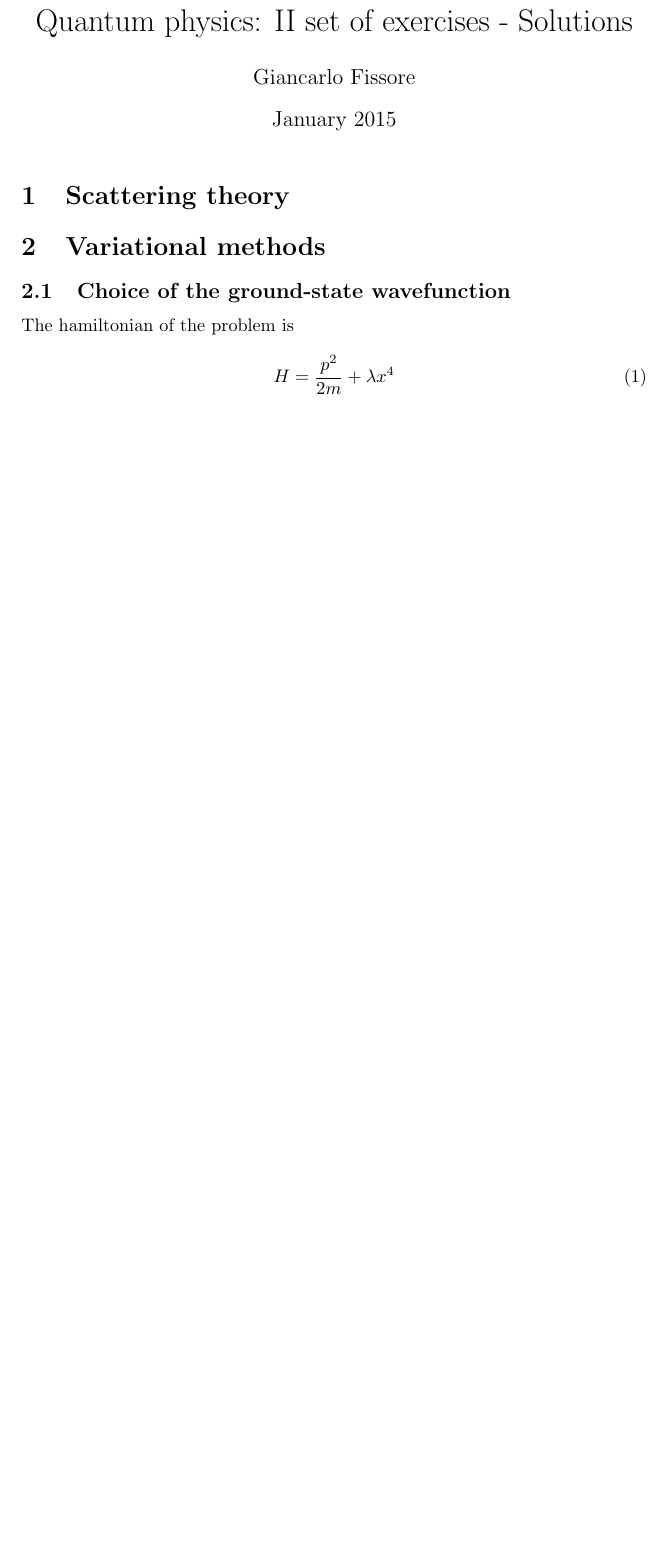
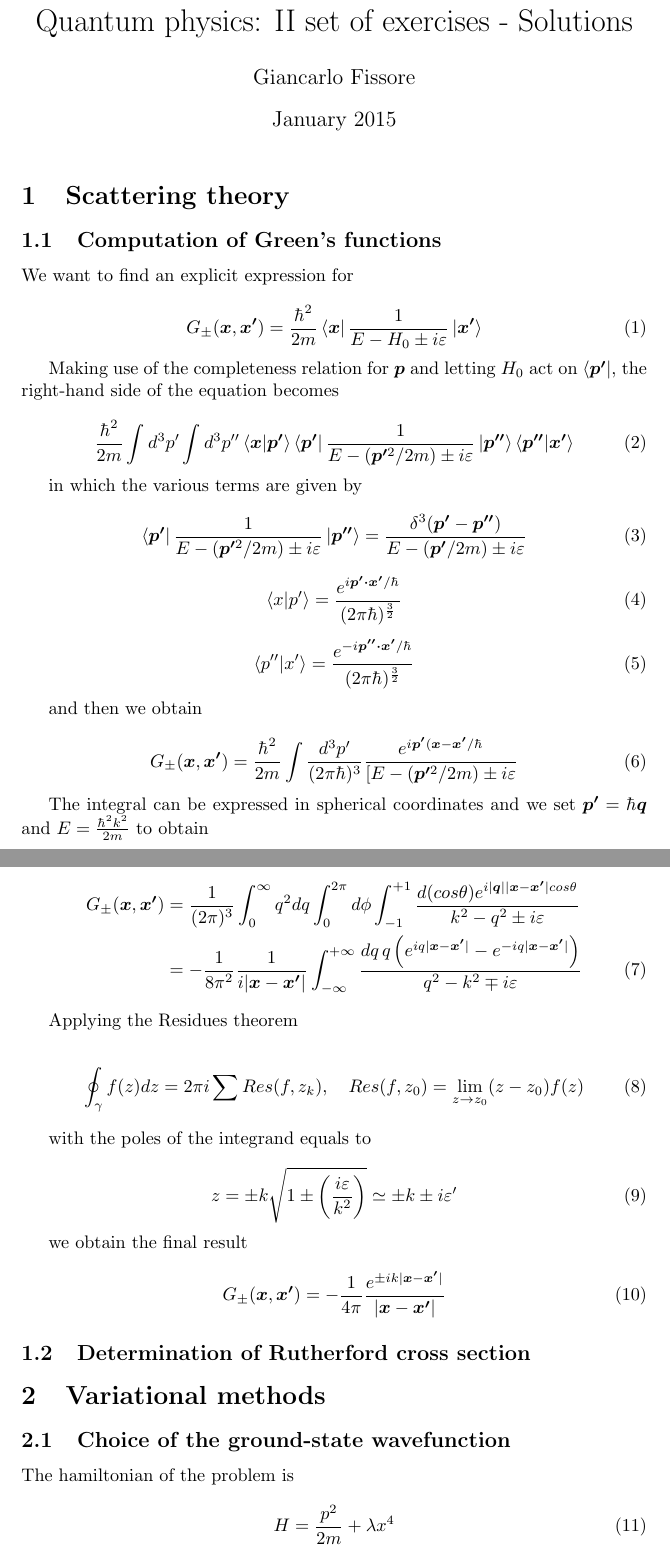
Before and after one commit to doubleslashG/qm-ex, a LaTeX document (solutions_II_set.tex): part of page 1 of 10 before the commit and two parts of pages 1 and 2 of 11 after it, the two joined at a grey line, cut so that both start at the same text, the shorter picture padded with empty space. Compiled offline with pdfLaTeX.

Commit message:
Computed Green's functions.

```diff
--- a/solutions_II_set.tex
+++ b/solutions_II_set.tex
@@ -21,6 +21,68 @@
 \maketitle
 
 \section{Scattering theory}
+
+\subsection{Computation of Green’s functions}
+
+We want to find an explicit expression for
+
+\begin{equation}
+G_{\pm}(\bm{x},\bm{x'}) = \frac{\hbar^2}{2m} \bra{\bm{x}} \frac{1}{E - H_0 \pm i\varepsilon} \ket{\bm{x'}}
+\end{equation}
+
+Making use of the completeness relation for \( \bm{p} \) and letting \( H_0 \) act on \( \bra{\bm{p'}} \), the right-hand side of the equation becomes
+
+\begin{equation}
+\frac{\hbar^2}{2m} \int d^3p' \int d^3p'' \braket{\bm{x}}{\bm{p'}} \bra{\bm{p'}} \frac{1}{E - (\bm{p'}^2/2m) \pm i\varepsilon} \ket{\bm{p''}} \braket{\bm{p''}}{\bm{x'}}
+\end{equation}
+
+in which the various terms are given by
+
+\begin{equation}
+\bra{\bm{p'}} \frac{1}{E - (\bm{p'}^2/2m) \pm i\varepsilon} \ket{\bm{p''}} = \frac{\delta^3(\bm{p'}-\bm{p''})}{E - (\bm{p'}/2m) \pm i \varepsilon}
+\end{equation}
+
+\begin{equation}
+\braket{x}{p'} = \frac{e^{i\bm{p' \cdot x'}/\hbar}}{(2\pi\hbar)^{\frac{3}{2}}}
+\end{equation}
+
+\begin{equation}
+\braket{p''}{x'} = \frac{e^{-i\bm{p'' \cdot x'}/\hbar}}{(2\pi\hbar)^{\frac{3}{2}}}
+\end{equation}
+
+and then we obtain
+
+\begin{equation}
+G_{\pm}(\bm{x},\bm{x'}) = \frac{\hbar^2}{2m} \int \frac{d^3p'}{(2\pi\hbar)^3} \frac{e^{i\bm{p'}(\bm{x}-\bm{x'}/\hbar}}{[E - (\bm{p'}^2/2m) \pm i \varepsilon}
+\end{equation}
+
+The integral can be expressed in spherical coordinates and we set \(\bm{p'} = \hbar\bm{q} \) and \( E = \frac{\hbar^2k^2}{2m} \) to obtain
+
+\begin{align}
+G_{\pm}(\bm{x},\bm{x'}) & = \frac{1}{(2\pi)^3} \int_0^{\infty} q^2 dq \int_0^{2\pi} d\phi \int_{-1}^{+1} \frac{d(cos\theta)e^{i|\bm{q}||\bm{x}-\bm{x'}|cos\theta}}{k^2-q^2\pm i\varepsilon} \nonumber \\
+& = -\frac{1}{8\pi^2} \frac{1}{i|\bm{x}-\bm{x'}|} \int_{-\infty}^{+\infty} \frac{dq \, q \left( e^{iq|\bm{x}-\bm{x'}|} - e^{-iq|\bm{x}-\bm{x'}|} \right)}{q^2 - k^2 \mp i\varepsilon}
+\end{align}
+
+Applying the Residues theorem
+
+\begin{equation}
+\oint_{\gamma} f(z) dz = 2\pi i \sum Res(f,z_k), \quad Res(f,z_0) = \lim_{z\to z_0}(z-z_0)f(z)
+\end{equation}
+
+with the poles of the integrand equals to
+
+\begin{equation}
+z = \pm k \sqrt{1\pm \left(\frac{i\varepsilon}{k^2}\right)} \simeq \pm k \pm i\varepsilon'
+\end{equation}
+
+we obtain the final result
+
+\begin{equation}
+G_{\pm}(\bm{x},\bm{x'}) = -\frac{1}{4\pi} \frac{e^{\pm ik |\bm{x}-\bm{x'}|}}{|\bm{x}-\bm{x'}|}
+\end{equation}
+
+\subsection{Determination of Rutherford cross section}
+
 
 \section{Variational methods}
 
```
